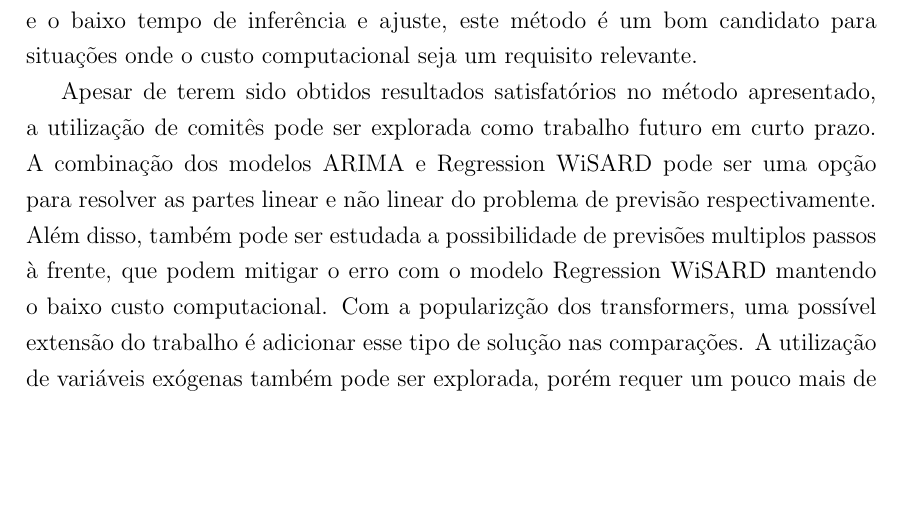
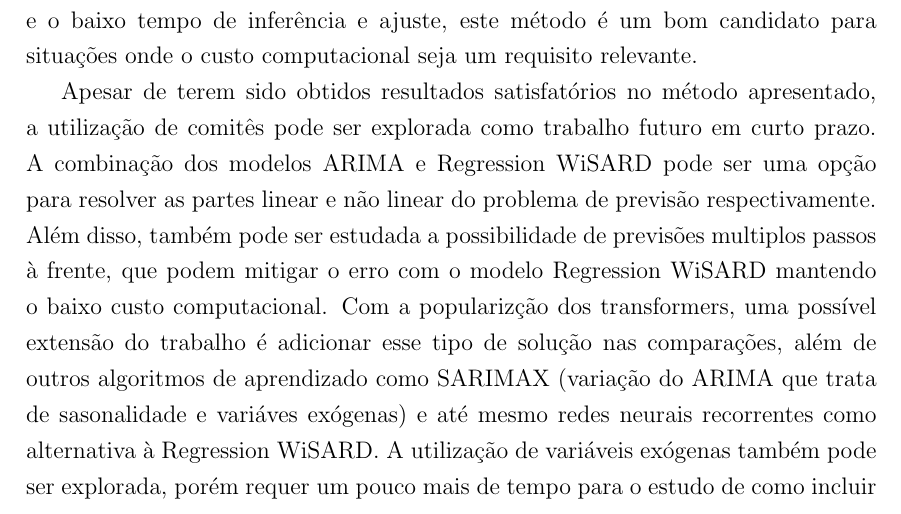
Before and after one commit to jvdavim/monography, a LaTeX thesis (main.tex, which reads chap/chap06.tex): part of page 47 of 56, cut so that both start at the same text, the shorter picture padded with empty space. Compiled offline with pdfLaTeX.

Commit message:
add missing future works

```diff
--- a/chap/chap06.tex
+++ b/chap/chap06.tex
@@ -5,4 +5,4 @@ Este trabalho começou apresentando dois modelos de previsão de séries tempora
 
 O método apresentado provou ser competitivo nas medidas de erro em relação a modelos como o ARIMA e o Prophet na resolução do problema de previsão do número de casos confirmados de COVID-19 no Rio de Janeiro, da temperatura mínima diária em Melbourne e de dados gerados de forma sintética. Em relação ao tempo de inferência e ajuste o modelo utilizado foi superior aos demais modelos, assim como na utilização de memória. Portanto, dado a baixa utilização de memória e o baixo tempo de inferência e ajuste, este método é um bom candidato para situações onde o custo computacional seja um requisito relevante.
 
-Apesar de terem sido obtidos resultados satisfatórios no método apresentado, a utilização de comitês pode ser explorada como trabalho futuro em curto prazo. A combinação dos modelos ARIMA e Regression WiSARD pode ser uma opção para resolver as partes linear e não linear do problema de previsão respectivamente. Além disso, também pode ser estudada a possibilidade de previsões multiplos passos à frente, que podem mitigar o erro com o modelo Regression WiSARD mantendo o baixo custo computacional. Com a popularizção dos transformers, uma possível extensão do trabalho é adicionar esse tipo de solução nas comparações. A utilização de variáveis exógenas também pode ser explorada, porém requer um pouco mais de tempo para o estudo de como incluir estas no treinamento de forma que melhore os resultados. Já a longo prazo, podem ser pensadas formas de previsões de séries temporais com múltiplas variáveis de saída e em técnicas de pré-processamento para séries temporais de alta frequência como uma tentativa de diminuição do erro, sem que haja perda significativa no custo computacional.
+Apesar de terem sido obtidos resultados satisfatórios no método apresentado, a utilização de comitês pode ser explorada como trabalho futuro em curto prazo. A combinação dos modelos ARIMA e Regression WiSARD pode ser uma opção para resolver as partes linear e não linear do problema de previsão respectivamente. Além disso, também pode ser estudada a possibilidade de previsões multiplos passos à frente, que podem mitigar o erro com o modelo Regression WiSARD mantendo o baixo custo computacional. Com a popularizção dos transformers, uma possível extensão do trabalho é adicionar esse tipo de solução nas comparações, além de outros algoritmos de aprendizado como SARIMAX (variação do ARIMA que trata de sasonalidade e variáves exógenas) e até mesmo redes neurais recorrentes como alternativa à Regression WiSARD. A utilização de variáveis exógenas também pode ser explorada, porém requer um pouco mais de tempo para o estudo de como incluir estas no treinamento de forma que melhore os resultados. Já a longo prazo, podem ser pensadas formas de previsões de séries temporais com múltiplas variáveis de saída e em técnicas de pré-processamento para séries temporais de alta frequência como uma tentativa de diminuição do erro, sem que haja perda significativa no custo computacional.
```
